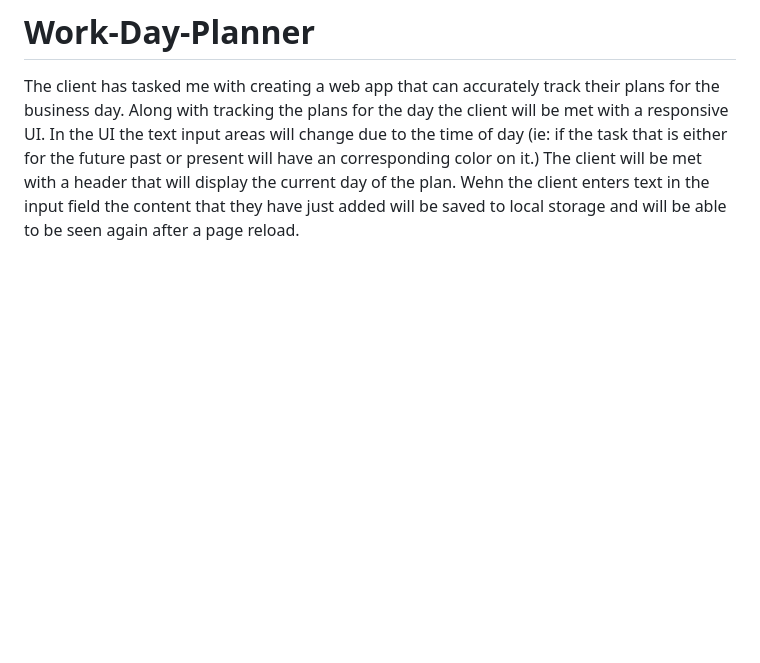
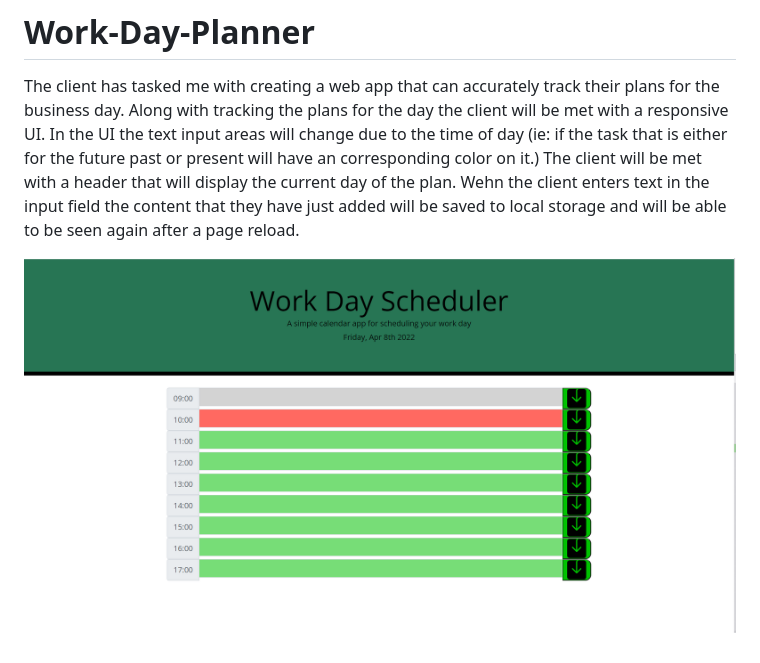
Before and after one commit to GordyD97/Work-Day-Planner, a Markdown page: README.md, the part around the change. GitHub-like rendering; pictures changed too: images/plannershot1.PNG (added); blank space fills up the shorter version.

Commit message:
adding image

```diff
--- a/README.md
+++ b/README.md
@@ -4,3 +4,5 @@ Along with tracking the plans for the day the client will be met with a responsi
 (ie: if the task that is either for the future past or present will have an corresponding color on it.)
 The client will be met with a header that will display the current day of the plan.
 Wehn the client enters text in the input field the content that they have just added will be saved to local storage and will be able to be seen again after a page reload.
+
+![alt tag](./images/plannershot1.PNG)
```
Also changed, not shown: 1 other file.
